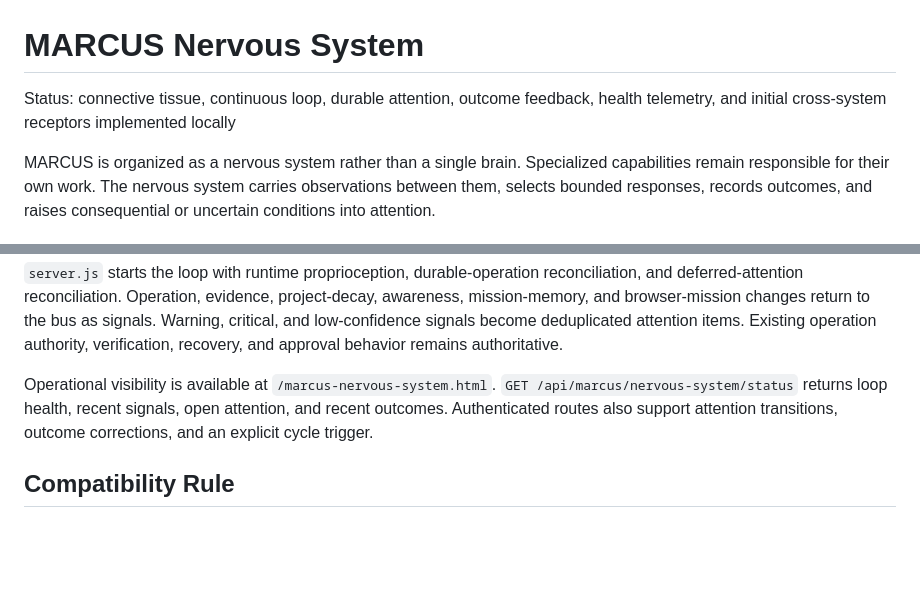
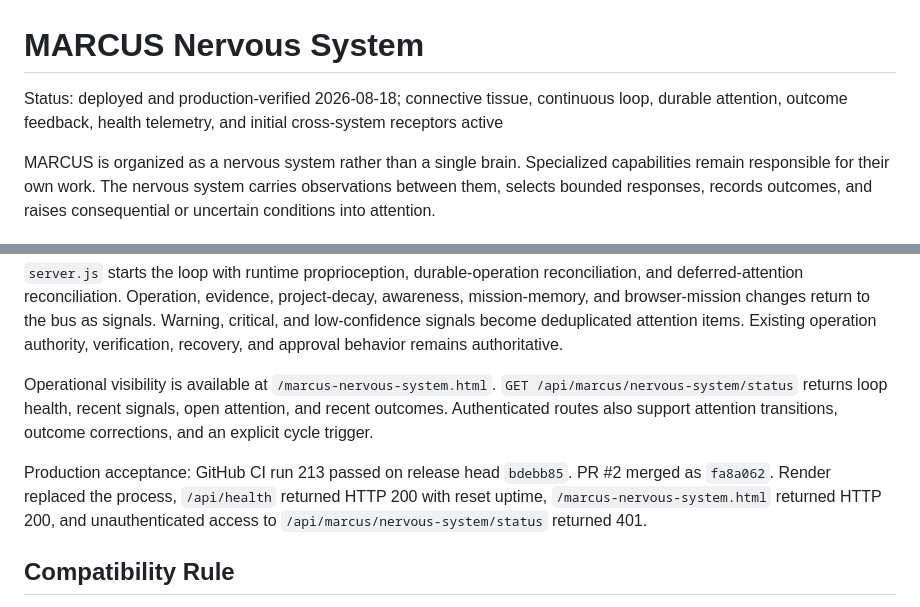
Before and after one commit to markgromer/os1, a Markdown page: docs/marcus/nervous-system.md, 2 parts joined by grey strips. GitHub-like rendering; blank space fills up the shorter version.

Commit message:
Record nervous system production acceptance

```diff
--- a/docs/marcus/nervous-system.md
+++ b/docs/marcus/nervous-system.md
@@ -1,6 +1,6 @@
 # MARCUS Nervous System
 
-Status: connective tissue, continuous loop, durable attention, outcome feedback, health telemetry, and initial cross-system receptors implemented locally
+Status: deployed and production-verified 2026-08-18; connective tissue, continuous loop, durable attention, outcome feedback, health telemetry, and initial cross-system receptors active
 
 MARCUS is organized as a nervous system rather than a single brain. Specialized capabilities remain responsible for their own work. The nervous system carries observations between them, selects bounded responses, records outcomes, and raises consequential or uncertain conditions into attention.
 
@@ -22,6 +22,8 @@ The implementation lives in `marcus/nervous_system/`:
 
 Operational visibility is available at `/marcus-nervous-system.html`. `GET /api/marcus/nervous-system/status` returns loop health, recent signals, open attention, and recent outcomes. Authenticated routes also support attention transitions, outcome corrections, and an explicit cycle trigger.
 
+Production acceptance: GitHub CI run 213 passed on release head `bdebb85`. PR #2 merged as `fa8a062`. Render replaced the process, `/api/health` returned HTTP 200 with reset uptime, `/marcus-nervous-system.html` returned HTTP 200, and unauthenticated access to `/api/marcus/nervous-system/status` returned 401.
+
 ## Compatibility Rule
 
 The nervous system coordinates capabilities; it does not absorb their implementations. Providers, skills, operations, awareness, memory, evidence, and interfaces retain their existing contracts. Migration proceeds by emitting signals beside proven behavior, then moving only deterministic and reversible coordination into named pathways.
```
Also changed, not shown: docs/marcus/implementation-roadmap.md (+1 -1 lines).
